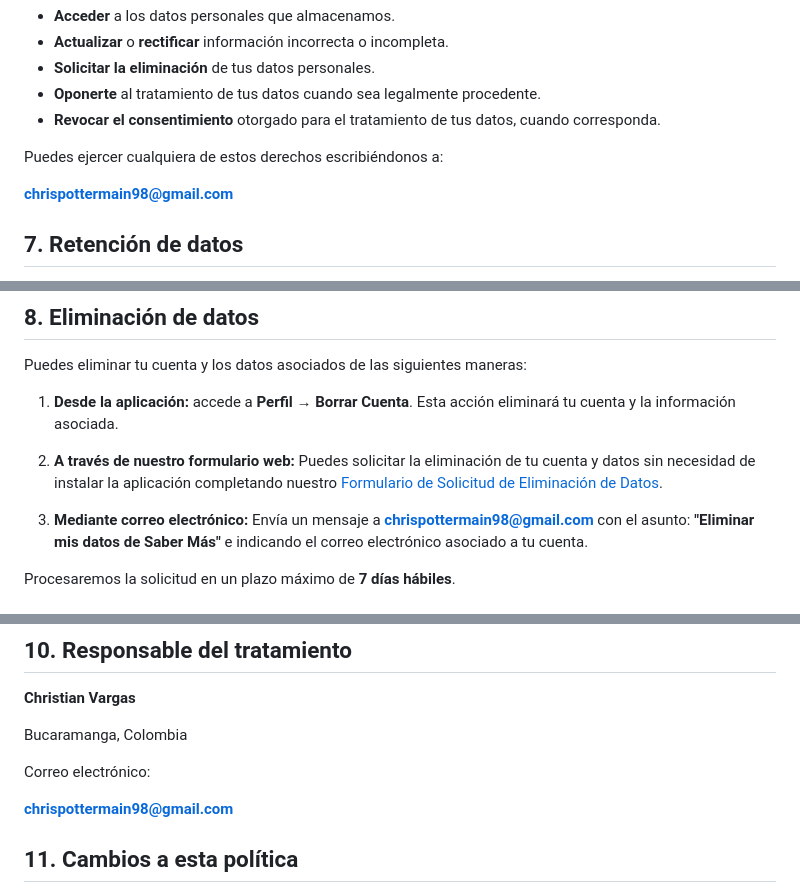
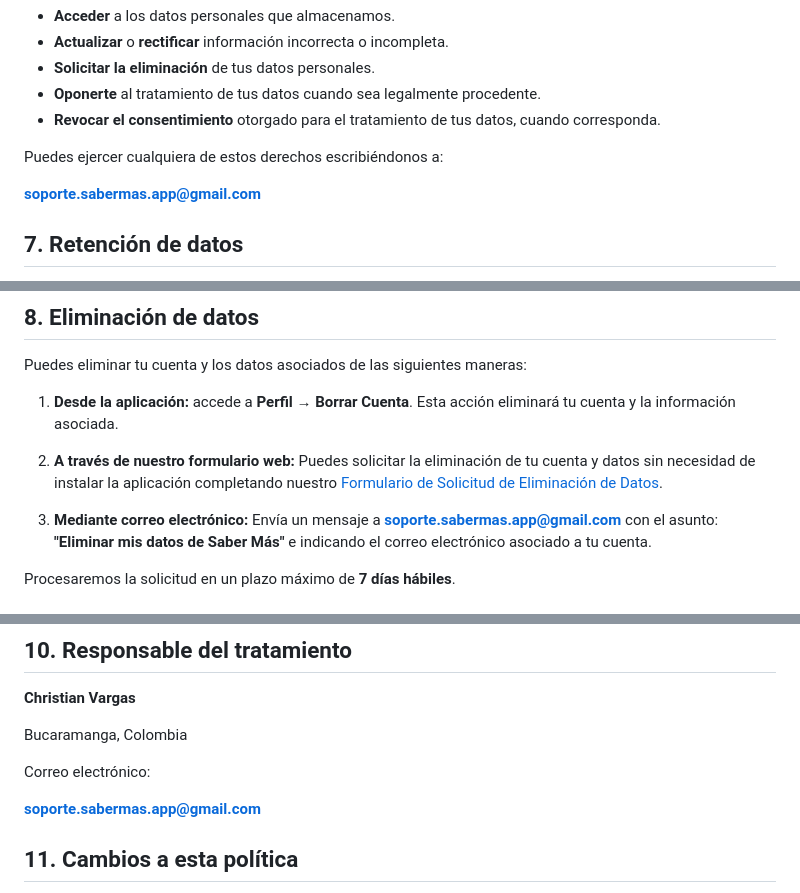
Before and after one commit to christianevargas/sabermas-policies, a Markdown page: privacy-policy.md, 3 parts joined by grey strips. GitHub-like rendering.

Commit message:
Change contact email to soporte.sabermas.app
Updated contact email addresses in the privacy policy.

```diff
--- a/privacy-policy.md
+++ b/privacy-policy.md
@@ -96,7 +96,7 @@ De conformidad con la Ley 1581 de 2012 de Colombia y demás normas aplicables, t
 
 Puedes ejercer cualquiera de estos derechos escribiéndonos a:
 
-**chrispottermain98@gmail.com**
+**soporte.sabermas.app@gmail.com**
 
 ## 7. Retención de datos
 
@@ -112,7 +112,7 @@ Puedes eliminar tu cuenta y los datos asociados de las siguientes maneras:
 
 2. **A través de nuestro formulario web:** Puedes solicitar la eliminación de tu cuenta y datos sin necesidad de instalar la aplicación completando nuestro [Formulario de Solicitud de Eliminación de Datos](URL_DE_TU_GOOGLE_FORMS_AQUÍ).
 
-3. **Mediante correo electrónico:** Envía un mensaje a **chrispottermain98@gmail.com** con el asunto:
+3. **Mediante correo electrónico:** Envía un mensaje a **soporte.sabermas.app@gmail.com** con el asunto:
    **"Eliminar mis datos de Saber Más"**
    e indicando el correo electrónico asociado a tu cuenta.
 
@@ -138,7 +138,7 @@ Bucaramanga, Colombia
 
 Correo electrónico:
 
-**chrispottermain98@gmail.com**
+**soporte.sabermas.app@gmail.com**
 
 ## 11. Cambios a esta política
 
```
Also changed, not shown: other parts of privacy-policy.md (+1 -1 lines).
